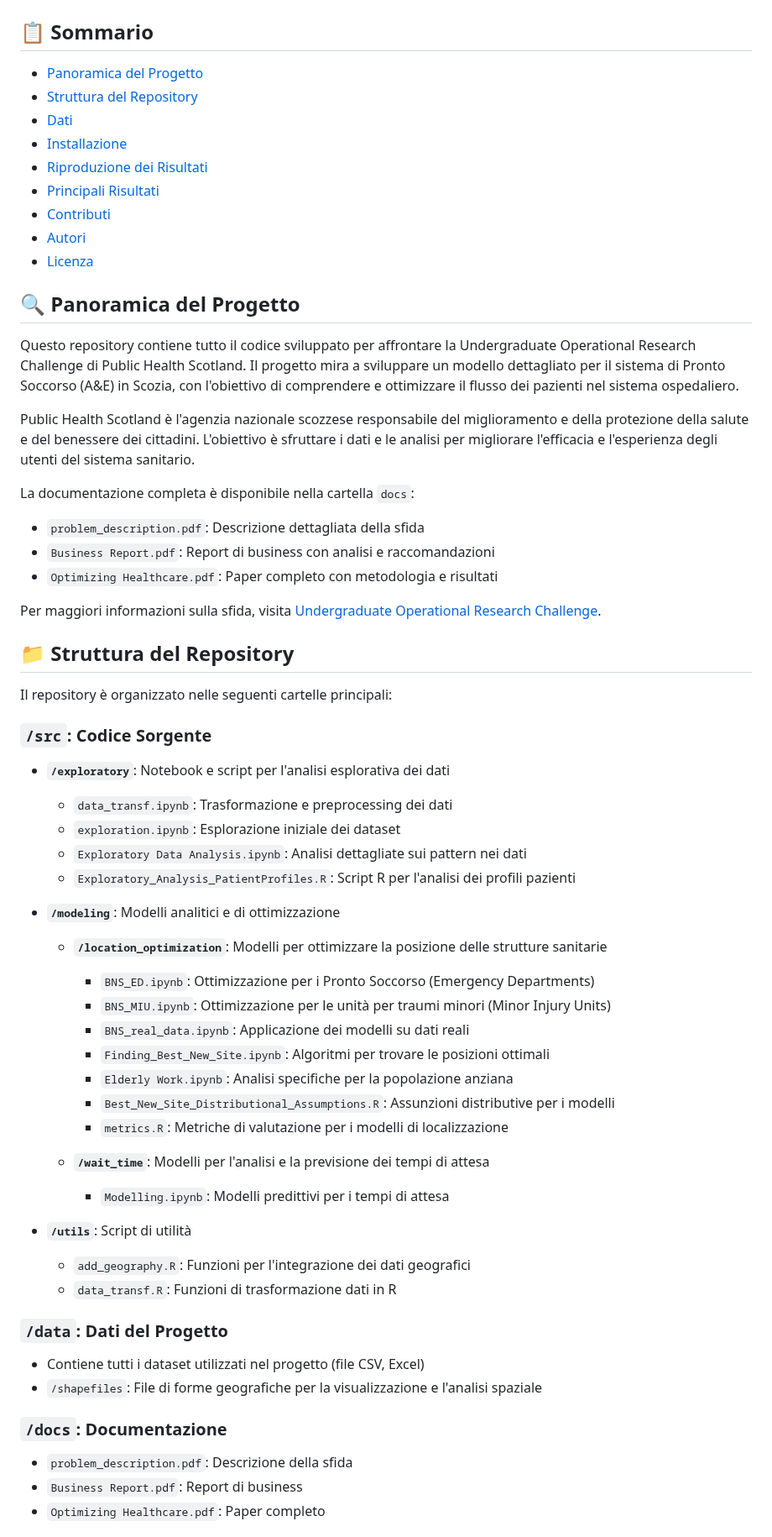
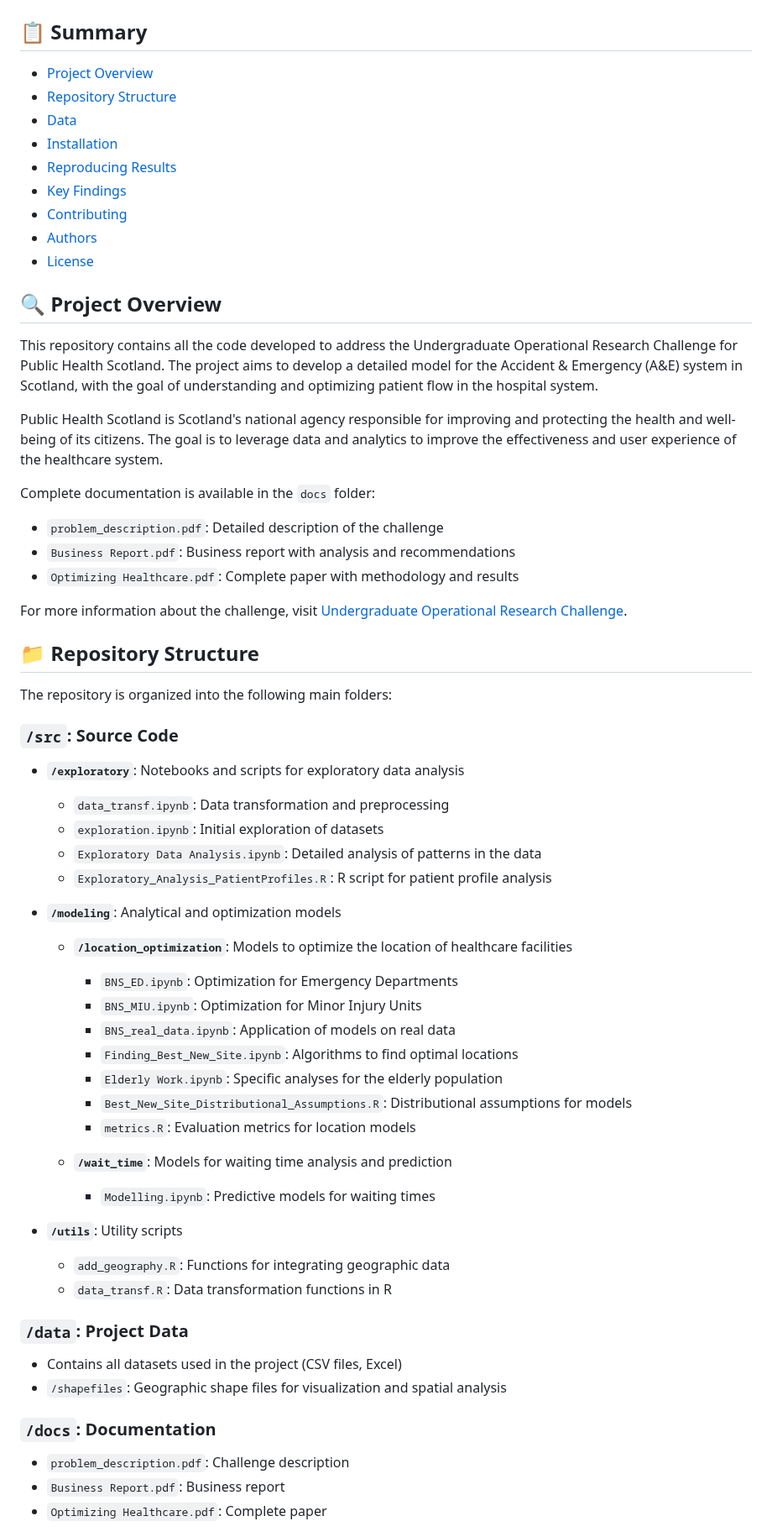
Before and after one commit to camillandreozzi/Operational_A-E, a Markdown page: README.md, the part around one of its changes. Shown at 84% size. Rendered like a GitHub page.

Commit message:
Updated README with comprehensive English documentation

```diff
--- a/README.md
+++ b/README.md
@@ -4,65 +4,65 @@
   <img src="https://raw.githubusercontent.com/camillandreozzi/Operational_A-E/main/results/images_dir/best_ed.png" alt="A&E Optimization" width="700"/>
 </div>
 
-## 📋 Sommario
+## 📋 Summary
 
-- [Panoramica del Progetto](#-panoramica-del-progetto)
-- [Struttura del Repository](#-struttura-del-repository)
-- [Dati](#-dati)
-- [Installazione](#-installazione)
-- [Riproduzione dei Risultati](#-riproduzione-dei-risultati)
-- [Principali Risultati](#-principali-risultati)
-- [Contributi](#-contributi)
-- [Autori](#-autori)
-- [Licenza](#-licenza)
+- [Project Overview](#-project-overview)
+- [Repository Structure](#-repository-structure)
+- [Data](#-data)
+- [Installation](#-installation)
+- [Reproducing Results](#-reproducing-results)
+- [Key Findings](#-key-findings)
+- [Contributing](#-contributing)
+- [Authors](#-authors)
+- [License](#-license)
 
-## 🔍 Panoramica del Progetto
+## 🔍 Project Overview
 
-Questo repository contiene tutto il codice sviluppato per affrontare la Undergraduate Operational Research Challenge di Public Health Scotland. Il progetto mira a sviluppare un modello dettagliato per il sistema di Pronto Soccorso (A&E) in Scozia, con l'obiettivo di comprendere e ottimizzare il flusso dei pazienti nel sistema ospedaliero.
+This repository contains all the code developed to address the Undergraduate Operational Research Challenge for Public Health Scotland. The project aims to develop a detailed model for the Accident & Emergency (A&E) system in Scotland, with the goal of understanding and optimizing patient flow in the hospital system.
 
-Public Health Scotland è l'agenzia nazionale scozzese responsabile del miglioramento e della protezione della salute e del benessere dei cittadini. L'obiettivo è sfruttare i dati e le analisi per migliorare l'efficacia e l'esperienza degli utenti del sistema sanitario.
+Public Health Scotland is Scotland's national agency responsible for improving and protecting the health and well-being of its citizens. The goal is to leverage data and analytics to improve the effectiveness and user experience of the healthcare system.
 
-La documentazione completa è disponibile nella cartella `docs`:
-- `problem_description.pdf`: Descrizione dettagliata della sfida
-- `Business Report.pdf`: Report di business con analisi e raccomandazioni
-- `Optimizing Healthcare.pdf`: Paper completo con metodologia e risultati
+Complete documentation is available in the `docs` folder:
+- `problem_description.pdf`: Detailed description of the challenge
+- `Business Report.pdf`: Business report with analysis and recommendations
+- `Optimizing Healthcare.pdf`: Complete paper with methodology and results
 
-Per maggiori informazioni sulla sfida, visita [Undergraduate Operational Research Challenge](https://www.maths.ed.ac.uk/school-of-mathematics/events/operational-research-challenge).
+For more information about the challenge, visit [Undergraduate Operational Research Challenge](https://www.maths.ed.ac.uk/school-of-mathematics/events/operational-research-challenge).
 
-## 📁 Struttura del Repository
+## 📁 Repository Structure
 
-Il repository è organizzato nelle seguenti cartelle principali:
+The repository is organized into the following main folders:
 
-### `/src`: Codice Sorgente
-- **`/exploratory`**: Notebook e script per l'analisi esplorativa dei dati
-  - `data_transf.ipynb`: Trasformazione e preprocessing dei dati
-  - `exploration.ipynb`: Esplorazione iniziale dei dataset
-  - `Exploratory Data Analysis.ipynb`: Analisi dettagliate sui pattern nei dati
-  - `Exploratory_Analysis_PatientProfiles.R`: Script R per l'analisi dei profili pazienti
+### `/src`: Source Code
+- **`/exploratory`**: Notebooks and scripts for exploratory data analysis
+  - `data_transf.ipynb`: Data transformation and preprocessing
+  - `exploration.ipynb`: Initial exploration of datasets
+  - `Exploratory Data Analysis.ipynb`: Detailed analysis of patterns in the data
+  - `Exploratory_Analysis_PatientProfiles.R`: R script for patient profile analysis
 
-- **`/modeling`**: Modelli analitici e di ottimizzazione
-  - **`/location_optimization`**: Modelli per ottimizzare la posizione delle strutture sanitarie
-    - `BNS_ED.ipynb`: Ottimizzazione per i Pronto Soccorso (Emergency Departments)
-    - `BNS_MIU.ipynb`: Ottimizzazione per le unità per traumi minori (Minor Injury Units)
-    - `BNS_real_data.ipynb`: Applicazione dei modelli su dati reali
-    - `Finding_Best_New_Site.ipynb`: Algoritmi per trovare le posizioni ottimali
-    - `Elderly Work.ipynb`: Analisi specifiche per la popolazione anziana
-    - `Best_New_Site_Distributional_Assumptions.R`: Assunzioni distributive per i modelli
-    - `metrics.R`: Metriche di valutazione per i modelli di localizzazione
+- **`/modeling`**: Analytical and optimization models
+  - **`/location_optimization`**: Models to optimize the location of healthcare facilities
+    - `BNS_ED.ipynb`: Optimization for Emergency Departments
+    - `BNS_MIU.ipynb`: Optimization for Minor Injury Units
+    - `BNS_real_data.ipynb`: Application of models on real data
+    - `Finding_Best_New_Site.ipynb`: Algorithms to find optimal locations
+    - `Elderly Work.ipynb`: Specific analyses for the elderly population
+    - `Best_New_Site_Distributional_Assumptions.R`: Distributional assumptions for models
+    - `metrics.R`: Evaluation metrics for location models
 
-  - **`/wait_time`**: Modelli per l'analisi e la previsione dei tempi di attesa
-    - `Modelling.ipynb`: Modelli predittivi per i tempi di attesa
+  - **`/wait_time`**: Models for waiting time analysis and prediction
+    - `Modelling.ipynb`: Predictive models for waiting times
 
-- **`/utils`**: Script di utilità
-  - `add_geography.R`: Funzioni per l'integrazione dei dati geografici
-  - `data_transf.R`: Funzioni di trasformazione dati in R
+- **`/utils`**: Utility scripts
+  - `add_geography.R`: Functions for integrating geographic data
+  - `data_transf.R`: Data transformation functions in R
 
-### `/data`: Dati del Progetto
-- Contiene tutti i dataset utilizzati nel progetto (file CSV, Excel)
-- `/shapefiles`: File di forme geografiche per la visualizzazione e l'analisi spaziale
+### `/data`: Project Data
+- Contains all datasets used in the project (CSV files, Excel)
+- `/shapefiles`: Geographic shape files for visualization and spatial analysis
 
-### `/docs`: Documentazione
-- `problem_description.pdf`: Descrizione della sfida
-- `Business Report.pdf`: Report di business
-- `Optimizing Healthcare.pdf`: Paper completo
+### `/docs`: Documentation
+- `problem_description.pdf`: Challenge description
+- `Business Report.pdf`: Business report
+- `Optimizing Healthcare.pdf`: Complete paper
 
```
Also changed, not shown: other parts of README.md (+51 -51 lines).
